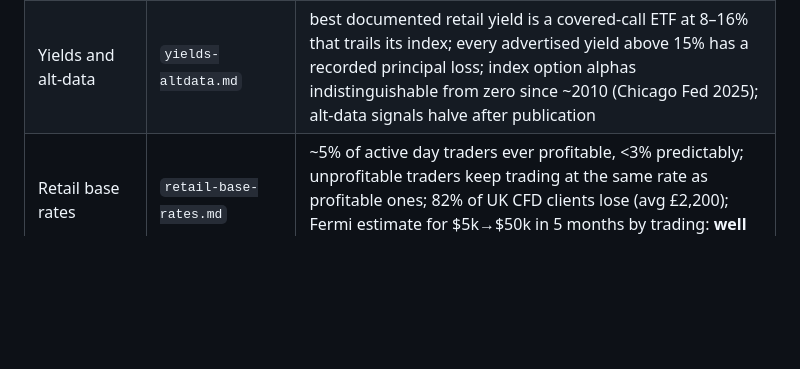
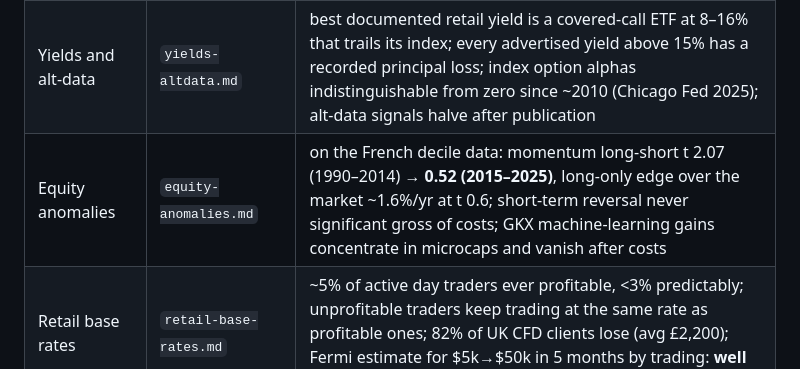
Before and after one commit to smajmudar3-stack/index-daytrading-research, a Markdown page: 02_findings/online_methods.md, the part around the change. Drawn GitHub-style; blank space fills up the shorter version.

Commit message:
Brief: equity anomalies
Co-Authored-By: Claude Fable 5.1 <noreply@anthropic.com>

```diff
--- a/02_findings/online_methods.md
+++ b/02_findings/online_methods.md
@@ -74,6 +74,7 @@ The verdict rows, with the brief that carries the sources:
 | Options income | `options-income.md` | CBOE PUT 7.6%/yr and BXM 6.6% for 2018–25 vs SPY 14.3%; retail 0DTE lost $70M over two years, $50M of it costs; pre-earnings straddle +1% at mid, **−9% at bid/ask**; a 0.9-delta SPY LEAPS costs $21,500, so a $5k account cannot lever with options |
 | Sports betting | `sports-betting.md` | value betting 2.5–3% a bet until the account is limited in 3–12 weeks; Polymarket NBA arbitrage capacity ~$770 a month; Kalshi makers on favourites +2.6% after fees, unscaled; 2026's 90% loss-deduction rule punishes high-turnover play |
 | Yields and alt-data | `yields-altdata.md` | best documented retail yield is a covered-call ETF at 8–16% that trails its index; every advertised yield above 15% has a recorded principal loss; index option alphas indistinguishable from zero since ~2010 (Chicago Fed 2025); alt-data signals halve after publication |
+| Equity anomalies | `equity-anomalies.md` | on the French decile data: momentum long-short t 2.07 (1990–2014) → **0.52 (2015–2025)**, long-only edge over the market ~1.6%/yr at t 0.6; short-term reversal never significant gross of costs; GKX machine-learning gains concentrate in microcaps and vanish after costs |
 | Retail base rates | `retail-base-rates.md` | ~5% of active day traders ever profitable, <3% predictably; unprofitable traders keep trading at the same rate as profitable ones; 82% of UK CFD clients lose (avg £2,200); Fermi estimate for $5k→$50k in 5 months by trading: **well under 1%**, halving: 40–70% |
 | Bot claims audit | `bot-claims-audit.md` | TRM: $517K drained by nine "Claude bot" tutorials; the viral dashboards are Artifacts renders; the one open-source bot that published real trades made **+$11.51**; 97% of persistent Brazilian day traders lose; a real 10× in 5 months has no verified precedent |
 
```
Also changed, not shown: docs/briefs/leverage-growth.md (added, +201 -0 lines).
